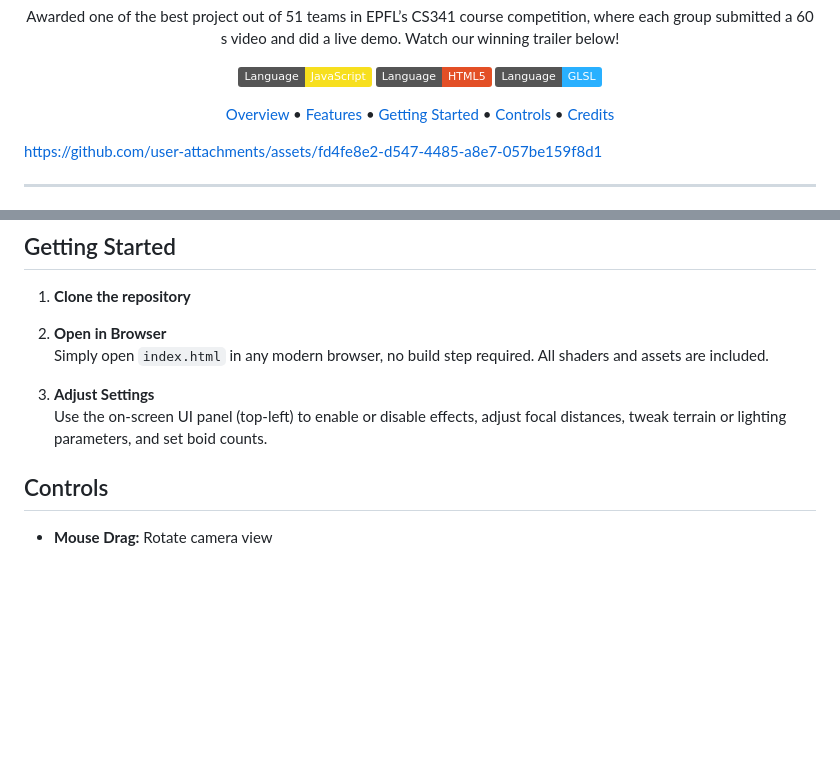
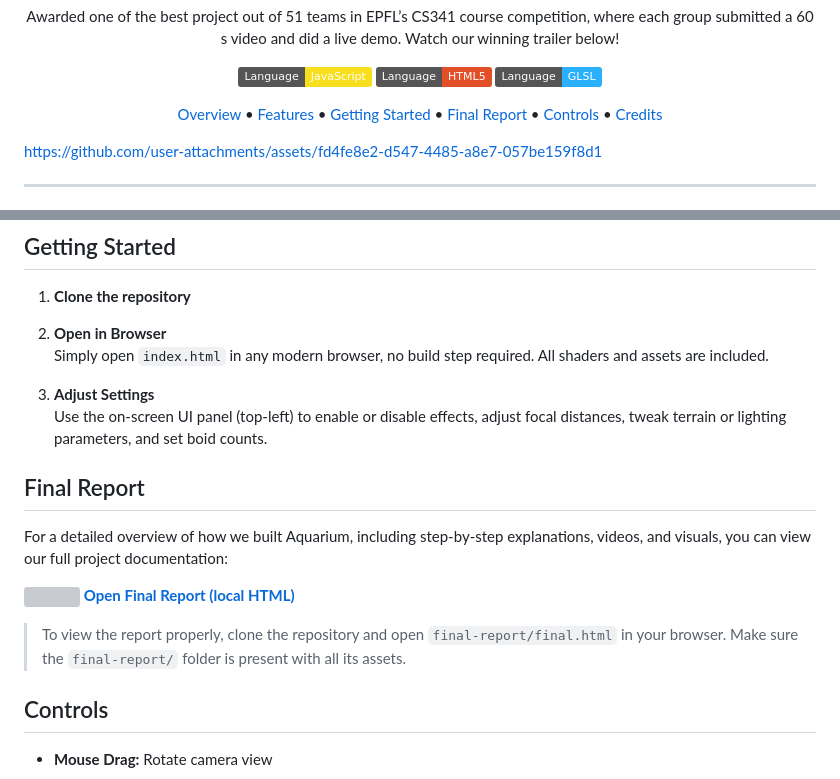
Before and after one commit to 2Fick/Aquarium, a Markdown page: README.md, 2 parts joined by grey strips. Drawn GitHub-style; badges without logos; blank space fills up the shorter version; grey boxes are pictures that could not be loaded.

```diff
--- a/README.md
+++ b/README.md
@@ -33,6 +33,7 @@
   <a href="#overview">Overview</a> •
   <a href="#features">Features</a> •
   <a href="#getting-started">Getting Started</a> •
+  <a href="#final-report">Final Report</a> •
   <a href="#controls">Controls</a> •
   <a href="#credits">Credits</a>
 </p>
@@ -76,6 +77,15 @@ Aquarium is a browser-based, real-time underwater ecosystem built with WebGL, GL
 3. **Adjust Settings**
     Use the on-screen UI panel (top-left) to enable or disable effects, adjust focal distances, tweak terrain or lighting parameters, and set boid counts.
 
+## Final Report
+
+For a detailed overview of how we built Aquarium, including step-by-step explanations, videos, and visuals, you can view our full project documentation:
+
+<img src="https://media.giphy.com/media/v1.Y2lkPTc5MGI3NjExeHhzYTJncW5nZHNmc2xtbnptaTIyY2Qxcm00ZzVrbjNodjR4ZDY3OCZlcD12MV9zdGlja2Vyc19zZWFyY2gmY3Q9cw/KZhMoo6BxiylmJooMk/giphy.gif" width ="35"> **[Open Final Report (local HTML)](final-report/final.html)**
+
+> To view the report properly, clone the repository and open `final-report/final.html` in your browser. Make sure the `final-report/` folder is present with all its assets.
+
+
 
 ## Controls
 
```
Also changed, not shown: other parts of README.md (+4 -0 lines).
